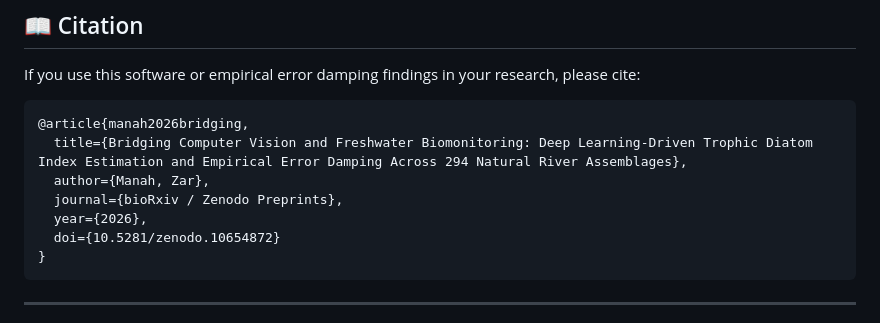
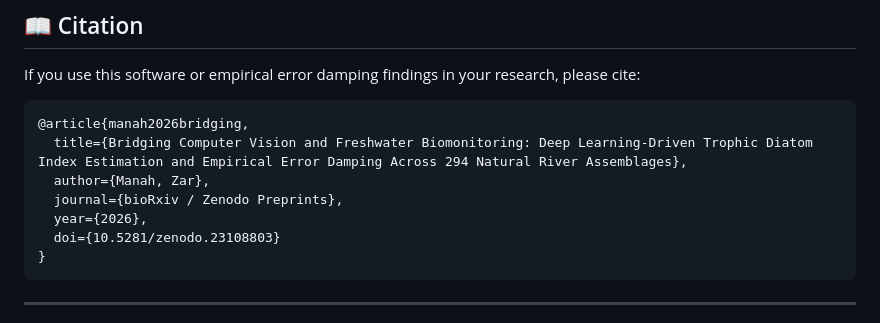
Before and after one commit to Zar-Manah/diatom-tdi, a Markdown page: README.md, the part around one of its changes. Rendered like a GitHub page.

Commit message:
docs: add official Zenodo DOI badge and persistent citation identifier

````diff
--- a/README.md
+++ b/README.md
@@ -126,7 +127,7 @@ If you use this software or empirical error damping findings in your research, p
   author={Manah, Zar},
   journal={bioRxiv / Zenodo Preprints},
   year={2026},
-  doi={10.5281/zenodo.10654872}
+  doi={10.5281/zenodo.23108803}
 }
 ```
 
````
Also changed, not shown: other parts of README.md (+1 -0 lines).
